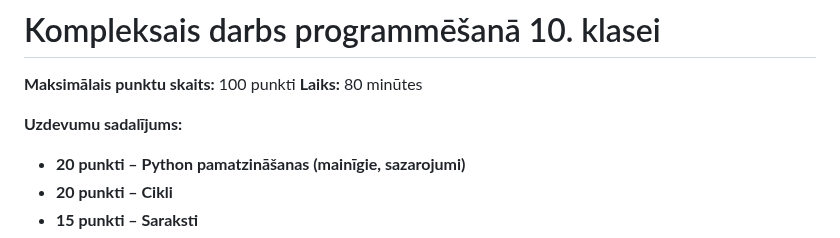
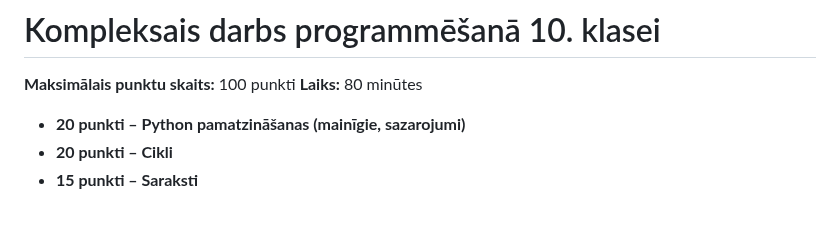
Before and after one commit to atisozols/10-klase, a Markdown page: kompleksa_darba_piemers.md, the part around the change. Rendered like a GitHub page; blank space fills up the shorter version.

```diff
--- a/kompleksa_darba_piemers.md
+++ b/kompleksa_darba_piemers.md
@@ -3,7 +3,6 @@
 **Maksimālais punktu skaits:** 100 punkti
 **Laiks:** 80 minūtes
 
-**Uzdevumu sadalījums:**
 - **20 punkti – Python pamatzināšanas (mainīgie, sazarojumi)**
 - **20 punkti – Cikli**
 - **15 punkti – Saraksti**
```
